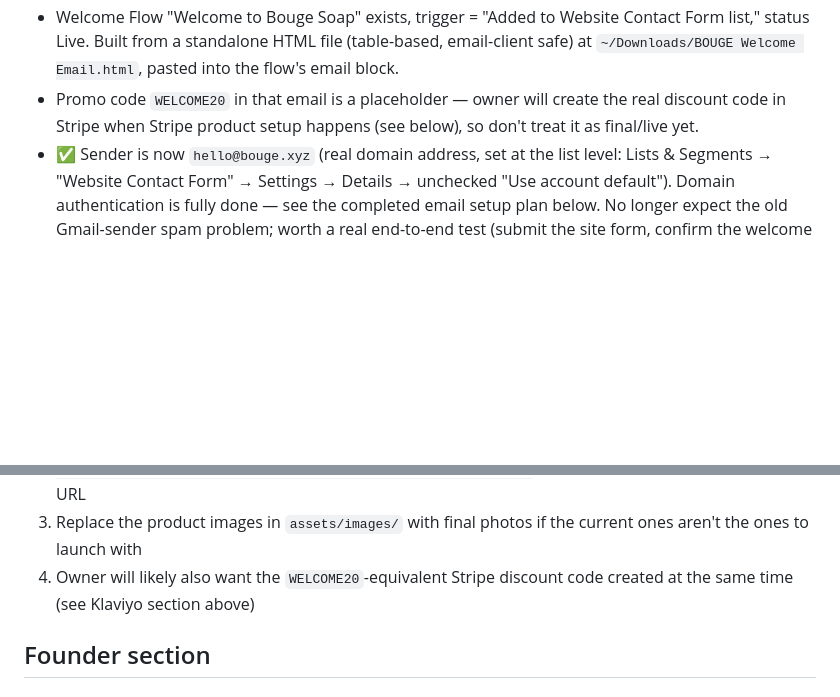
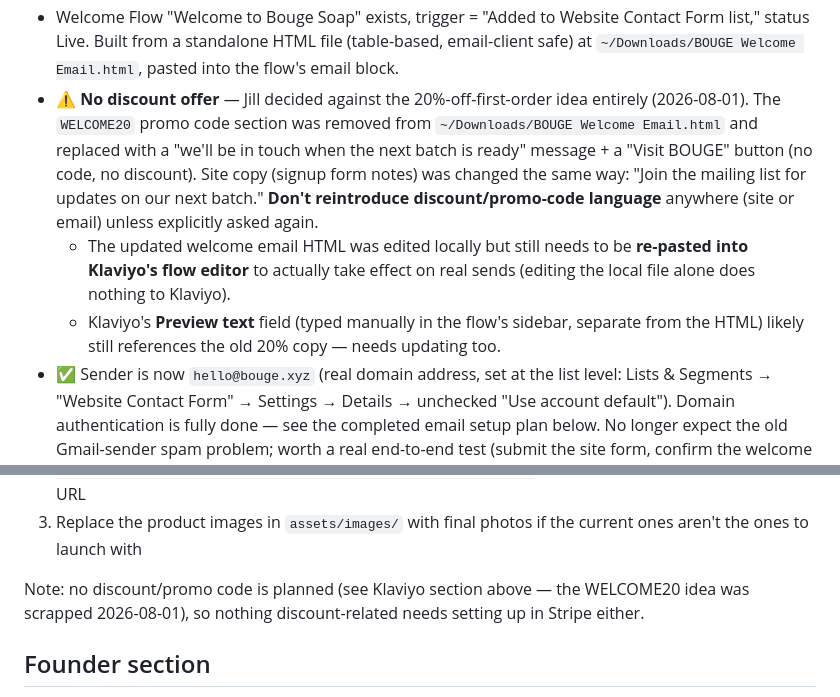
Before and after one commit to bouge-soap/bouge-site, a Markdown page: CLAUDE.md, 2 parts joined by grey strips. Drawn GitHub-style; blank space fills up the shorter version.

Commit message:
Document discount removal and pending Klaviyo re-paste
Co-Authored-By: Claude Sonnet 5 <noreply@anthropic.com>

```diff
--- a/CLAUDE.md
+++ b/CLAUDE.md
@@ -62,9 +62,20 @@ Small-batch natural soap brand. Founder: Jill. Based in Kelowna, BC, Canada.
   Contact Form list," status Live. Built from a standalone HTML file
   (table-based, email-client safe) at `~/Downloads/BOUGE Welcome Email.html`,
   pasted into the flow's email block.
-- Promo code `WELCOME20` in that email is a placeholder — owner will create
-  the real discount code in Stripe when Stripe product setup happens (see
-  below), so don't treat it as final/live yet.
+- ⚠️ **No discount offer** — Jill decided against the 20%-off-first-order
+  idea entirely (2026-08-01). The `WELCOME20` promo code section was
+  removed from `~/Downloads/BOUGE Welcome Email.html` and replaced with a
+  "we'll be in touch when the next batch is ready" message + a "Visit
+  BOUGE" button (no code, no discount). Site copy (signup form notes) was
+  changed the same way: "Join the mailing list for updates on our next
+  batch." **Don't reintroduce discount/promo-code language** anywhere
+  (site or email) unless explicitly asked again.
+  - The updated welcome email HTML was edited locally but still needs to be
+    **re-pasted into Klaviyo's flow editor** to actually take effect on
+    real sends (editing the local file alone does nothing to Klaviyo).
+  - Klaviyo's **Preview text** field (typed manually in the flow's sidebar,
+    separate from the HTML) likely still references the old 20% copy —
+    needs updating too.
 - ✅ Sender is now `hello@bouge.xyz` (real domain address, set at the list
   level: Lists & Segments → "Website Contact Form" → Settings → Details →
   unchecked "Use account default"). Domain authentication is fully done —
@@ -161,8 +172,10 @@ Payment Links exist):
 2. Swap each `<span class="product-card__buy" data-stripe-link="...">Coming Soon</span>` back to `<a class="product-card__buy" href="STRIPE_LINK_HERE">Buy Now</a>` with the real Stripe Payment Link URL
 3. Replace the product images in `assets/images/` with final photos if the
    current ones aren't the ones to launch with
-4. Owner will likely also want the `WELCOME20`-equivalent Stripe discount
-   code created at the same time (see Klaviyo section above)
+
+Note: no discount/promo code is planned (see Klaviyo section above — the
+WELCOME20 idea was scrapped 2026-08-01), so nothing discount-related needs
+setting up in Stripe either.
 
 ## Founder section
 The photo/video column (`.founder__media`) was **removed entirely** (not
```
